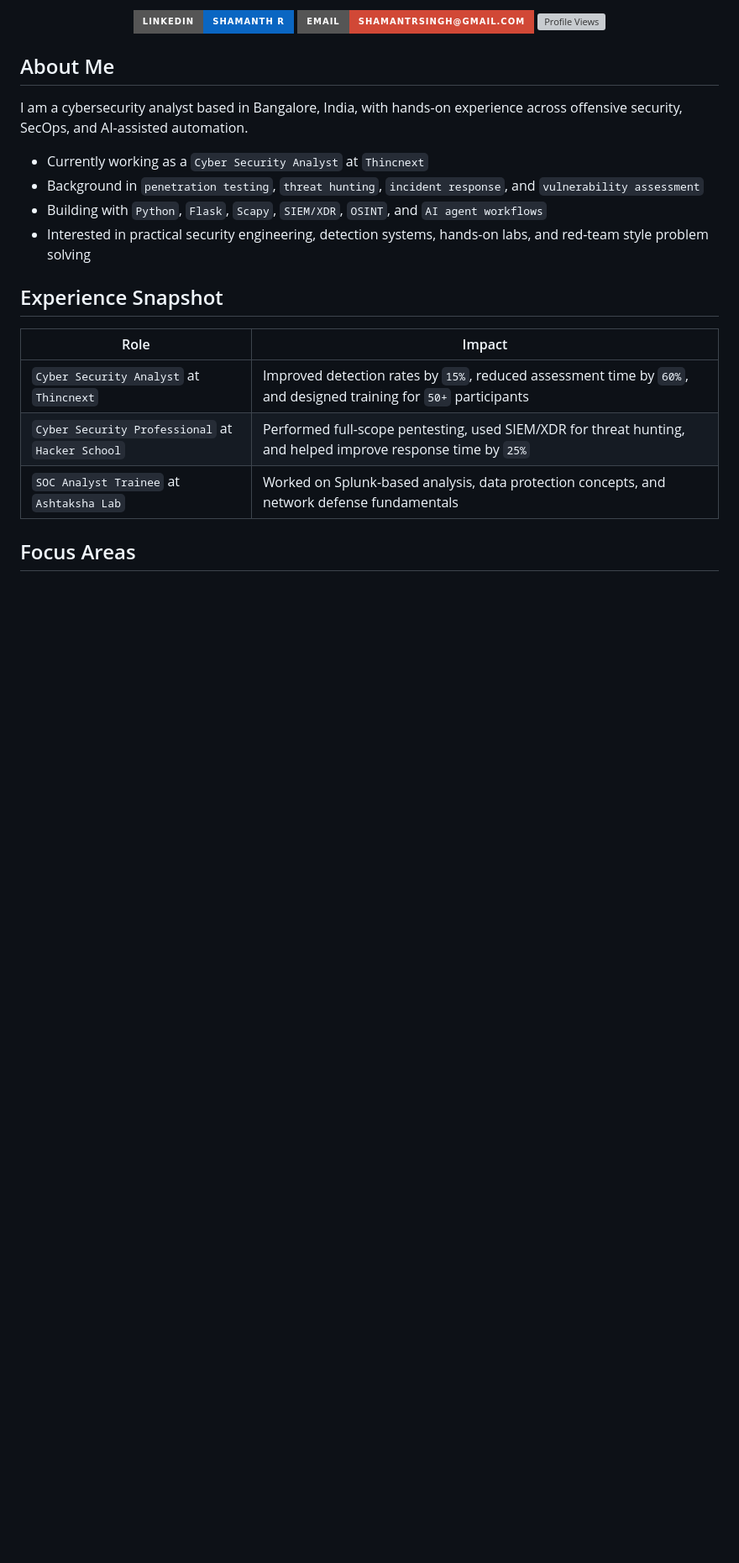
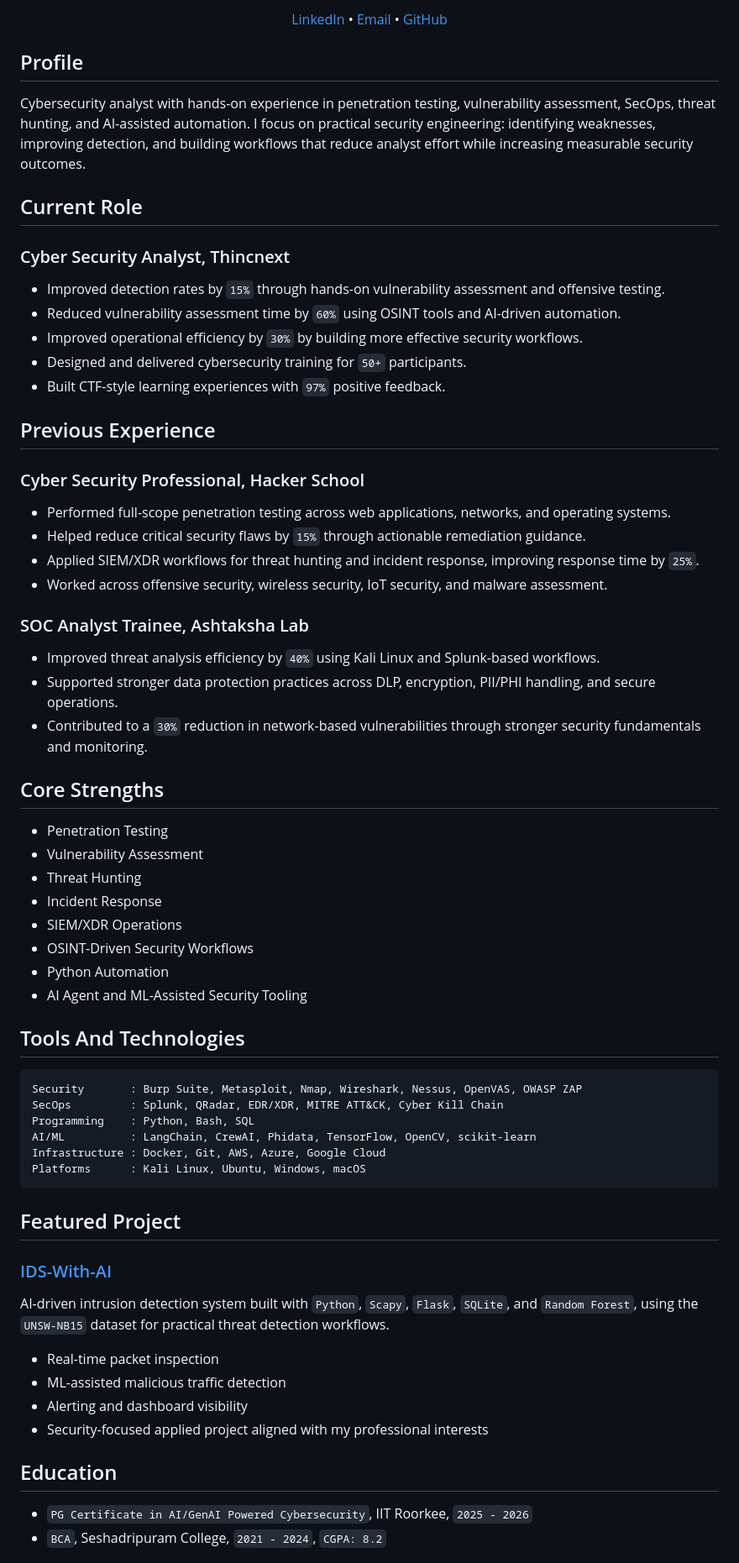
Before and after one commit to shamanthwick/shamanthwick, a Markdown page: README.md, the part around one of its changes. Shown at 84% size. GitHub-like rendering; badges without logos; blank space fills up the shorter version; grey boxes are pictures that could not be loaded.

Commit message:
Profile variant 1: recruiter focused

````diff
--- a/README.md
+++ b/README.md
@@ -6,25 +6,72 @@
 
-[![LinkedIn](https://img.shields.io/badge/LinkedIn-Shamanth_R-0A66C2?style=for-the-badge&logo=linkedin&logoColor=white)](https://linkedin.com/in/shamanth-r-2h0c2ooc)
-[![Email](https://img.shields.io/badge/Email-shamantrsingh%40gmail.com-D14836?style=for-the-badge&logo=gmail&logoColor=white)](mailto:shamantrsingh@gmail.com)
-[![Profile Views](https://komarev.com/ghpvc/?username=shamanthwick&style=for-the-badge&color=18a999)](https://github.com/shamanthwick)
+[LinkedIn](https://linkedin.com/in/shamanth-r-2h0c2ooc) • [Email](mailto:shamantrsingh@gmail.com) • [GitHub](https://github.com/shamanthwick)
 
 </div>
 
-## About Me
+## Profile
 
-I am a cybersecurity analyst based in Bangalore, India, with hands-on experience across offensive security, SecOps, and AI-assisted automation.
+Cybersecurity analyst with hands-on experience in penetration testing, vulnerability assessment, SecOps, threat hunting, and AI-assisted automation. I focus on practical security engineering: identifying weaknesses, improving detection, and building workflows that reduce analyst effort while increasing measurable security outcomes.
 
-- Currently working as a `Cyber Security Analyst` at `Thincnext`
-- Background in `penetration testing`, `threat hunting`, `incident response`, and `vulnerability assessment`
-- Building with `Python`, `Flask`, `Scapy`, `SIEM/XDR`, `OSINT`, and `AI agent workflows`
-- Interested in practical security engineering, detection systems, hands-on labs, and red-team style problem solving
+## Current Role
 
-## Experience Snapshot
+### Cyber Security Analyst, Thincnext
 
-| Role | Impact |
-| --- | --- |
-| `Cyber Security Analyst` at `Thincnext` | Improved detection rates by `15%`, reduced assessment time by `60%`, and designed training for `50+` participants |
-| `Cyber Security Professional` at `Hacker School` | Performed full-scope pentesting, used SIEM/XDR for threat hunting, and helped improve response time by `25%` |
-| `SOC Analyst Trainee` at `Ashtaksha Lab` | Worked on Splunk-based analysis, data protection concepts, and network defense fundamentals |
+- Improved detection rates by `15%` through hands-on vulnerability assessment and offensive testing.
+- Reduced vulnerability assessment time by `60%` using OSINT tools and AI-driven automation.
+- Improved operational efficiency by `30%` by building more effective security workflows.
+- Designed and delivered cybersecurity training for `50+` participants.
+- Built CTF-style learning experiences with `97%` positive feedback.
 
-## Focus Areas
+## Previous Experience
+
+### Cyber Security Professional, Hacker School
+
+- Performed full-scope penetration testing across web applications, networks, and operating systems.
+- Helped reduce critical security flaws by `15%` through actionable remediation guidance.
+- Applied SIEM/XDR workflows for threat hunting and incident response, improving response time by `25%`.
+- Worked across offensive security, wireless security, IoT security, and malware assessment.
+
+### SOC Analyst Trainee, Ashtaksha Lab
+
+- Improved threat analysis efficiency by `40%` using Kali Linux and Splunk-based workflows.
+- Supported stronger data protection practices across DLP, encryption, PII/PHI handling, and secure operations.
+- Contributed to a `30%` reduction in network-based vulnerabilities through stronger security fundamentals and monitoring.
+
+## Core Strengths
+
+- Penetration Testing
+- Vulnerability Assessment
+- Threat Hunting
+- Incident Response
+- SIEM/XDR Operations
+- OSINT-Driven Security Workflows
+- Python Automation
+- AI Agent and ML-Assisted Security Tooling
+
+## Tools And Technologies
+
+```text
+Security       : Burp Suite, Metasploit, Nmap, Wireshark, Nessus, OpenVAS, OWASP ZAP
+SecOps         : Splunk, QRadar, EDR/XDR, MITRE ATT&CK, Cyber Kill Chain
+Programming    : Python, Bash, SQL
+AI/ML          : LangChain, CrewAI, Phidata, TensorFlow, OpenCV, scikit-learn
+Infrastructure : Docker, Git, AWS, Azure, Google Cloud
+Platforms      : Kali Linux, Ubuntu, Windows, macOS
+```
+
+## Featured Project
+
+### [IDS-With-AI](https://github.com/shamanthwick/IDS-With-AI)
+
+AI-driven intrusion detection system built with `Python`, `Scapy`, `Flask`, `SQLite`, and `Random Forest`, using the `UNSW-NB15` dataset for practical threat detection workflows.
+
+- Real-time packet inspection
+- ML-assisted malicious traffic detection
+- Alerting and dashboard visibility
+- Security-focused applied project aligned with my professional interests
+
+## Education
+
+- `PG Certificate in AI/GenAI Powered Cybersecurity`, IIT Roorkee, `2025 - 2026`
+- `BCA`, Seshadripuram College, `2021 - 2024`, `CGPA: 8.2`
+
````
Also changed, not shown: other parts of README.md (+21 -68 lines).
